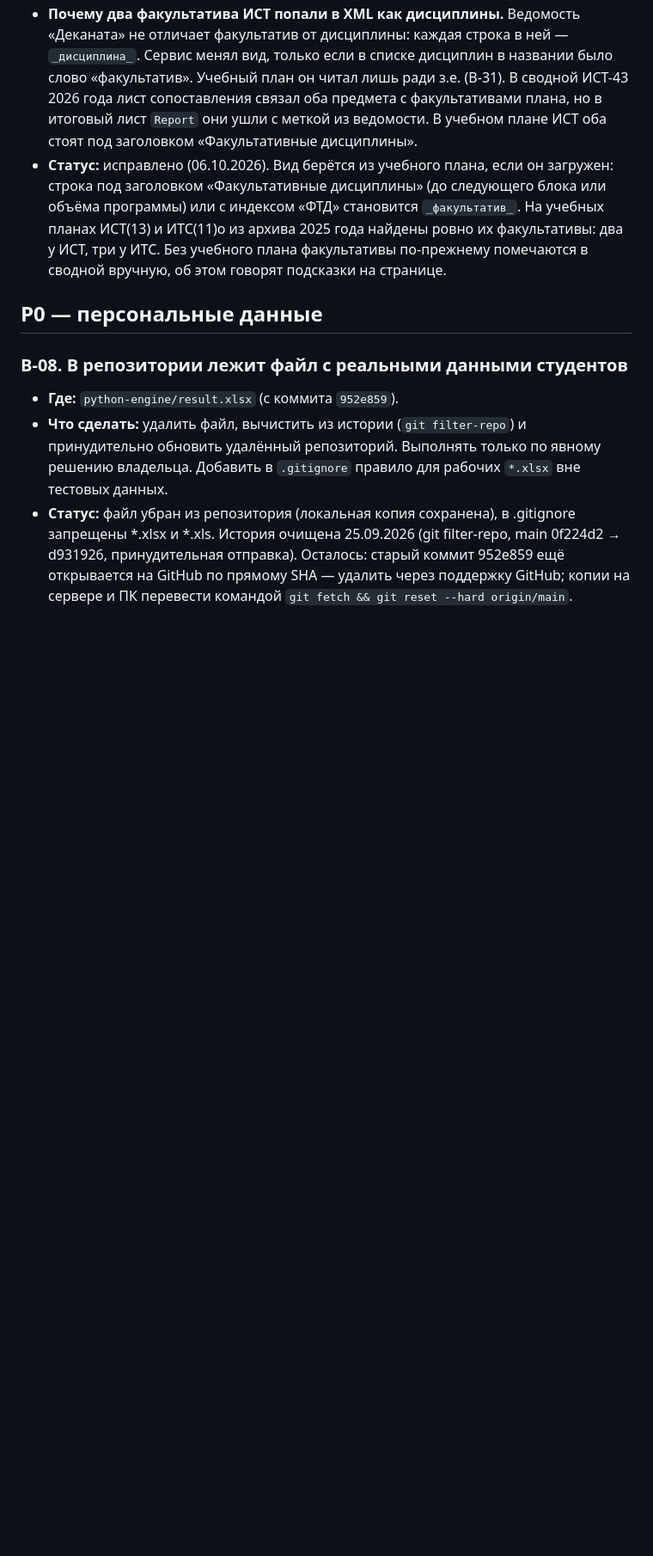
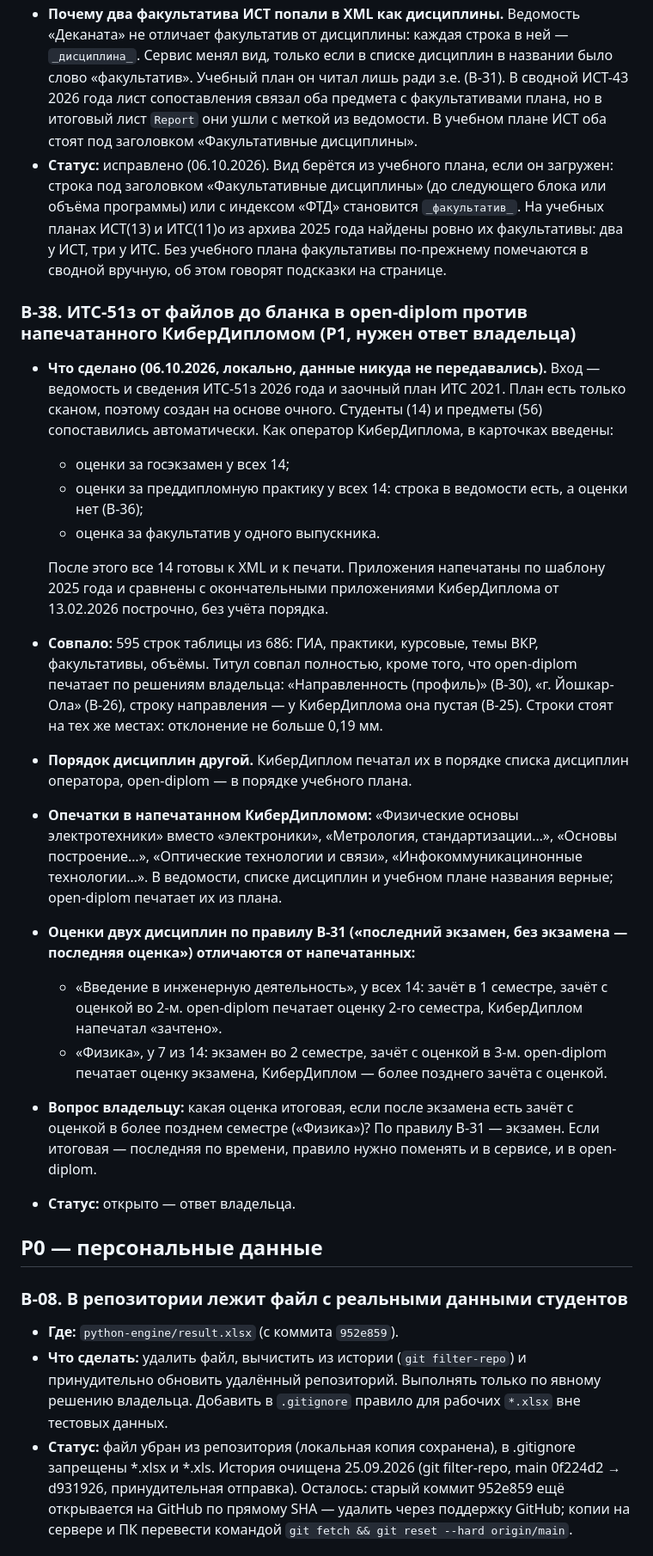
Before and after one commit to nikita-konkin/diploma_supplement_service, a Markdown page: docs/BACKLOG.md, the part around the change. Shown at 86% size. Drawn GitHub-style; blank space fills up the shorter version.

Commit message:
docs(backlog): ИТС-51з in open-diplom against the supplements CyberDiploma printed (B-38)
Co-Authored-By: Claude Opus 5.5 <noreply@anthropic.com>

```diff
--- a/docs/BACKLOG.md
+++ b/docs/BACKLOG.md
@@ -161,6 +161,22 @@
 - **Почему два факультатива ИСТ попали в XML как дисциплины.** Ведомость «Деканата» не отличает факультатив от дисциплины: каждая строка в ней — `_дисциплина_`. Сервис менял вид, только если в списке дисциплин в названии было слово «факультатив». Учебный план он читал лишь ради з.е. (B-31). В сводной ИСТ-43 2026 года лист сопоставления связал оба предмета с факультативами плана, но в итоговый лист `Report` они ушли с меткой из ведомости. В учебном плане ИСТ оба стоят под заголовком «Факультативные дисциплины».
 - **Статус:** исправлено (06.10.2026). Вид берётся из учебного плана, если он загружен: строка под заголовком «Факультативные дисциплины» (до следующего блока или объёма программы) или с индексом «ФТД» становится `_факультатив_`. На учебных планах ИСТ(13) и ИТС(11)о из архива 2025 года найдены ровно их факультативы: два у ИСТ, три у ИТС. Без учебного плана факультативы по-прежнему помечаются в сводной вручную, об этом говорят подсказки на странице.
 
+### B-38. ИТС-51з от файлов до бланка в open-diplom против напечатанного КиберДипломом (P1, нужен ответ владельца)
+- **Что сделано (06.10.2026, локально, данные никуда не передавались).** Вход — ведомость и сведения ИТС-51з 2026 года и заочный план ИТС 2021. План есть только сканом, поэтому создан на основе очного. Студенты (14) и предметы (56) сопоставились автоматически. Как оператор КиберДиплома, в карточках введены:
+  - оценки за госэкзамен у всех 14;
+  - оценки за преддипломную практику у всех 14: строка в ведомости есть, а оценки нет (B-36);
+  - оценка за факультатив у одного выпускника.
+
+  После этого все 14 готовы к XML и к печати. Приложения напечатаны по шаблону 2025 года и сравнены с окончательными приложениями КиберДиплома от 13.02.2026 построчно, без учёта порядка.
+- **Совпало:** 595 строк таблицы из 686: ГИА, практики, курсовые, темы ВКР, факультативы, объёмы. Титул совпал полностью, кроме того, что open-diplom печатает по решениям владельца: «Направленность (профиль)» (B-30), «г. Йошкар-Ола» (B-26), строку направления — у КиберДиплома она пустая (B-25). Строки стоят на тех же местах: отклонение не больше 0,19 мм.
+- **Порядок дисциплин другой.** КиберДиплом печатал их в порядке списка дисциплин оператора, open-diplom — в порядке учебного плана.
+- **Опечатки в напечатанном КиберДипломом:** «Физические основы электротехники» вместо «электроники», «Метрология, стандартизации…», «Основы построение…», «Оптические технологии и связи», «Инфокоммуникацинонные технологии…». В ведомости, списке дисциплин и учебном плане названия верные; open-diplom печатает их из плана.
+- **Оценки двух дисциплин по правилу B-31 («последний экзамен, без экзамена — последняя оценка») отличаются от напечатанных:**
+  - «Введение в инженерную деятельность», у всех 14: зачёт в 1 семестре, зачёт с оценкой во 2-м. open-diplom печатает оценку 2-го семестра, КиберДиплом напечатал «зачтено».
+  - «Физика», у 7 из 14: экзамен во 2 семестре, зачёт с оценкой в 3-м. open-diplom печатает оценку экзамена, КиберДиплом — более позднего зачёта с оценкой.
+- **Вопрос владельцу:** какая оценка итоговая, если после экзамена есть зачёт с оценкой в более позднем семестре («Физика»)? По правилу B-31 — экзамен. Если итоговая — последняя по времени, правило нужно поменять и в сервисе, и в open-diplom.
+- **Статус:** открыто — ответ владельца.
+
 ## P0 — персональные данные
 
 ### B-08. В репозитории лежит файл с реальными данными студентов
```
